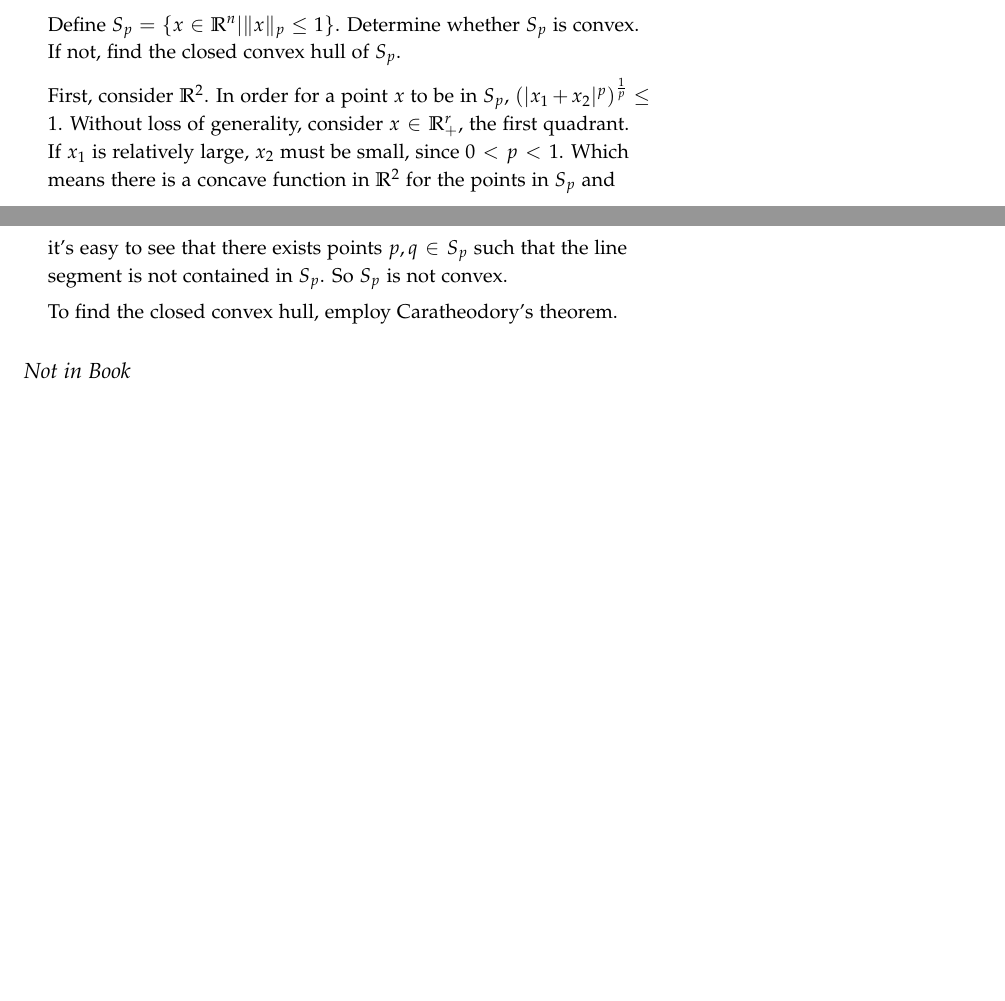
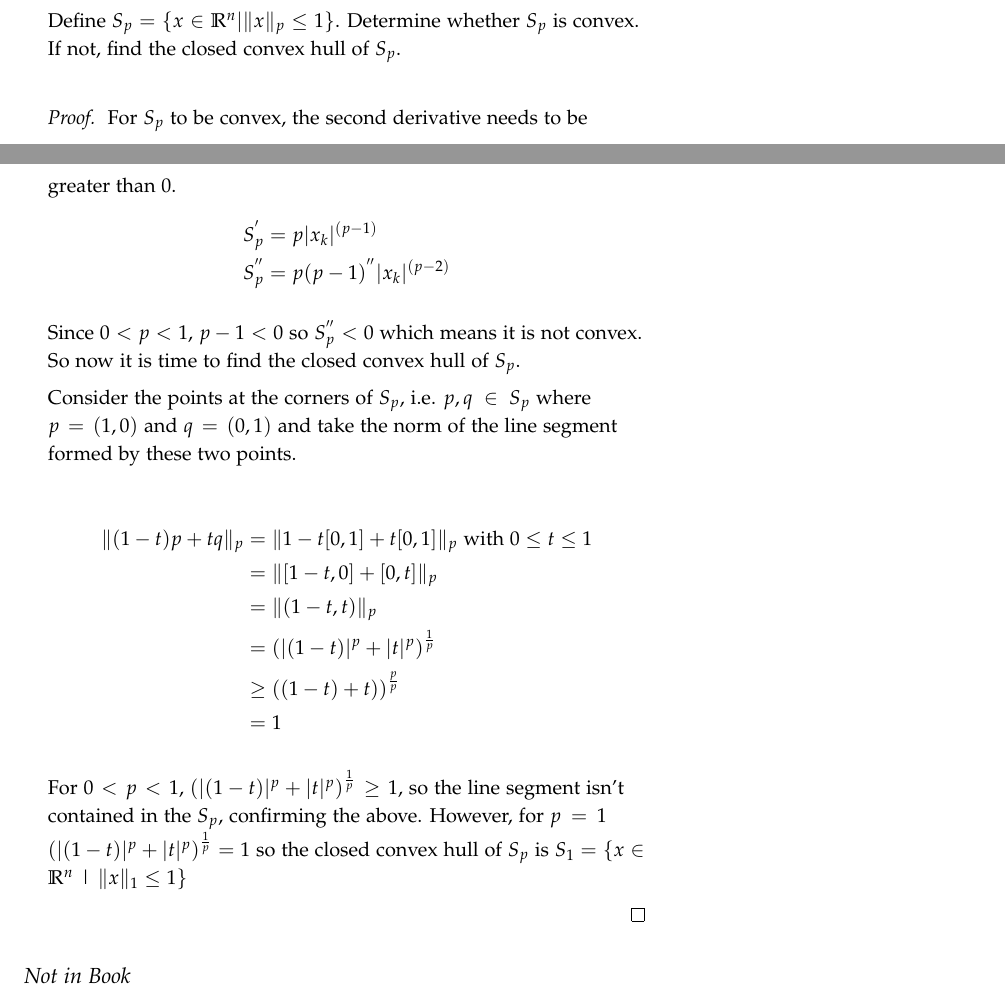
Before and after one commit to seidelj/math203, a LaTeX book (week5/week5.tex): two parts of pages 3 and 4 of 4 before the commit and two parts of pages 3 and 4 of 5 after it, joined at a grey line, cut so that both start at the same text, the shorter picture padded with empty space. Compiled offline with pdfLaTeX.

Commit message:
updated 3.49

```diff
--- a/week5/week5.tex
+++ b/week5/week5.tex
@@ -131,9 +131,31 @@ Let $B_1(0)$ be the unit ball in $\ell_n^p(\mathbb{R})$ and $\mathcal{I} := \{p,
 
 Define $S_p = \{x \in \mathbb{R}^n | \|x\|_p \leq 1 \}$.  Determine whether $S_p$ is convex.  If not, find the closed convex hull of $S_p$.
 
-First, consider $\mathbb{R}^2$.  In order for a point $x$ to be in $S_p$, $(|x_1 + x_2|^p)^\frac{1}{p} \leq 1$.  Without loss of generality, consider $x \in \mathbb{R}_+^r$, the first quadrant.  If $x_1$ is relatively large, $x_2$ must be small, since $0<p<1$.  Which means there is a concave function in $\mathbb{R}^2$ for the points in $S_p$ and it's easy to see that there exists points $p,q \in S_p$ such that the line segment is not contained in $S_p$. So $S_p$ is not convex.
+\begin{proof}
 
-To find the closed convex hull, employ Caratheodory's theorem.
+For $S_p$ to be convex, the second derivative needs to be greater than $0$.
+\begin{align*}
+S_p^{'} &= p|x_k|^{(p-1)}\\
+S_p^{''} &= p(p-1)^{''}|x_k|^{(p-2)}
+\end{align*}
+
+Since $0< p < 1$, $p-1 < 0$ so $S_p^{''} < 0$ which means it is not convex.  So now it is time to find the closed convex hull of $S_p$.
+
+Consider the points at the corners of $S_p$, i.e. $p,q \in S_p$ where $p=(1,0)$ and $q=(0,1)$ and take the norm of the line segment formed by these two points.
+
+\begin{align*}
+\|(1-t)p+tq\|_p &= \|1-t[0,1] + t[0,1]\|_p \text{ with } 0 \leq t \leq 1 \\
+&= \|[1-t,0] + [0,t]\|_p\\
+&= \|(1-t, t)\|_p \\
+&= (|(1-t)|^p + |t|^p)^\frac{1}{p} \\
+&\geq ((1-t) + t))^\frac{p}{p} \\
+&= 1
+\end{align*}
+
+For $0<p<1$, $(|(1-t)|^p + |t|^p)^\frac{1}{p} \geq 1$, so the line segment isn't contained in the $S_p$, confirming the above.  However, for $p=1$ $(|(1-t)|^p + |t|^p)^\frac{1}{p} = 1$ so the closed convex hull of $S_p$ is $S_1 = \{x \in \mathbb{R}^n \text{ | } \|x\|_1 \leq 1 \}$
+
+\end{proof}
+
 \end{enumerate}
 
 \subsection{Not in Book}
```
Also changed, not shown: week5/week5.pdf, week5/week5.tex (2 more changed lines).
